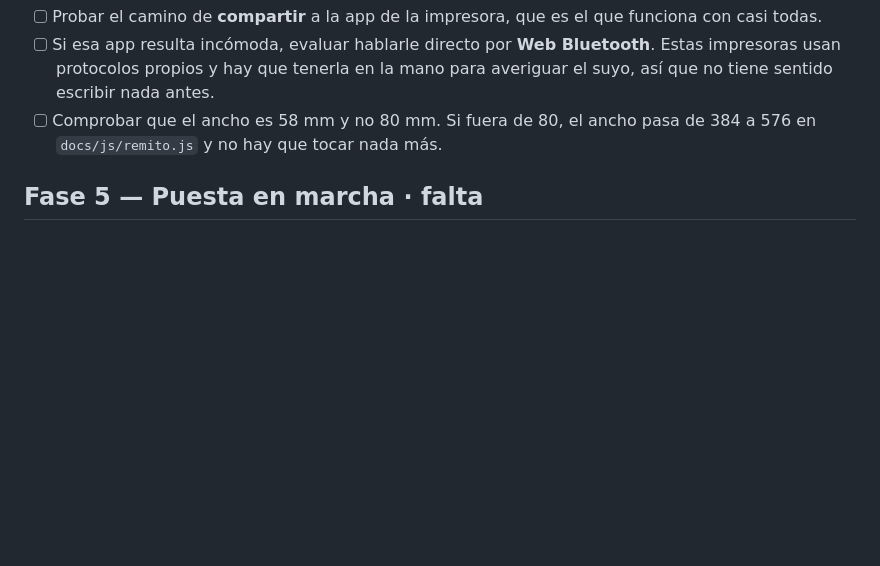
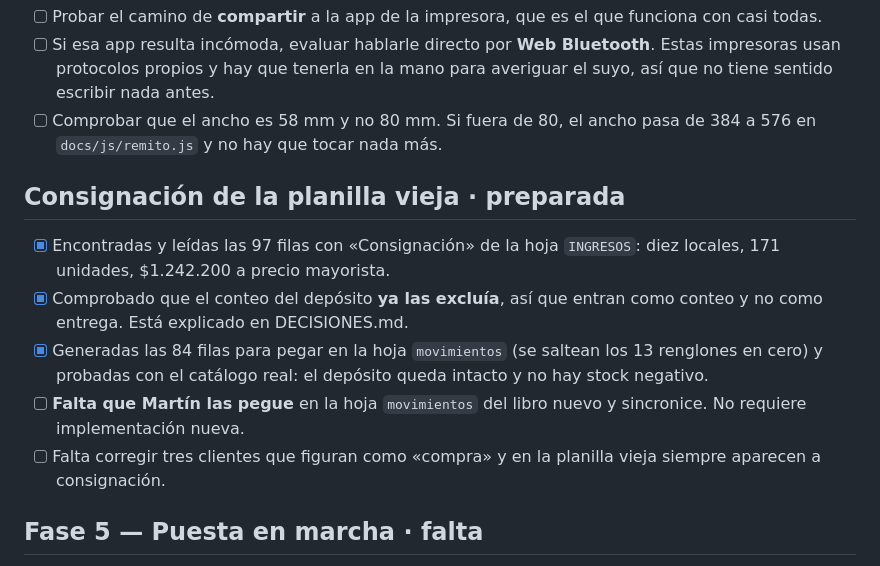
Before and after one commit to MartinTrigo/cocina-viva, a Markdown page: PLAN.md, the part around the change. GitHub-like rendering; blank space fills up the shorter version.

```diff
--- a/PLAN.md
+++ b/PLAN.md
@@ -205,6 +205,20 @@ imprimir. Falta ver cómo se le habla al aparato.
 - [ ] Comprobar que el ancho es 58 mm y no 80 mm. Si fuera de 80, el ancho pasa
       de 384 a 576 en `docs/js/remito.js` y no hay que tocar nada más.
 
+## Consignación de la planilla vieja · **preparada**
+
+- [x] Encontradas y leídas las 97 filas con «Consignación» de la hoja `INGRESOS`:
+      diez locales, 171 unidades, $1.242.200 a precio mayorista.
+- [x] Comprobado que el conteo del depósito **ya las excluía**, así que entran
+      como conteo y no como entrega. Está explicado en DECISIONES.md.
+- [x] Generadas las 84 filas para pegar en la hoja `movimientos` (se saltean los
+      13 renglones en cero) y probadas con el catálogo real: el depósito queda
+      intacto y no hay stock negativo.
+- [ ] **Falta que Martín las pegue** en la hoja `movimientos` del libro nuevo y
+      sincronice. No requiere implementación nueva.
+- [ ] Falta corregir tres clientes que figuran como «compra» y en la planilla
+      vieja siempre aparecen a consignación.
+
 ## Fase 5 — Puesta en marcha · **falta**
 
 - [ ] Prueba de punta a punta con las dos, cargando cosas de verdad.
```
Also changed, not shown: DECISIONES.md (+50 -0 lines).
